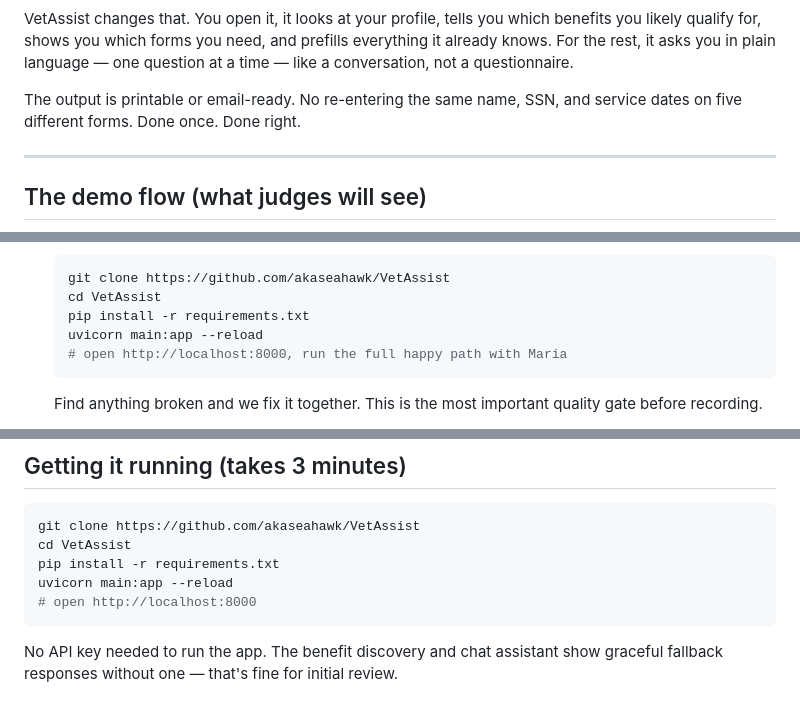
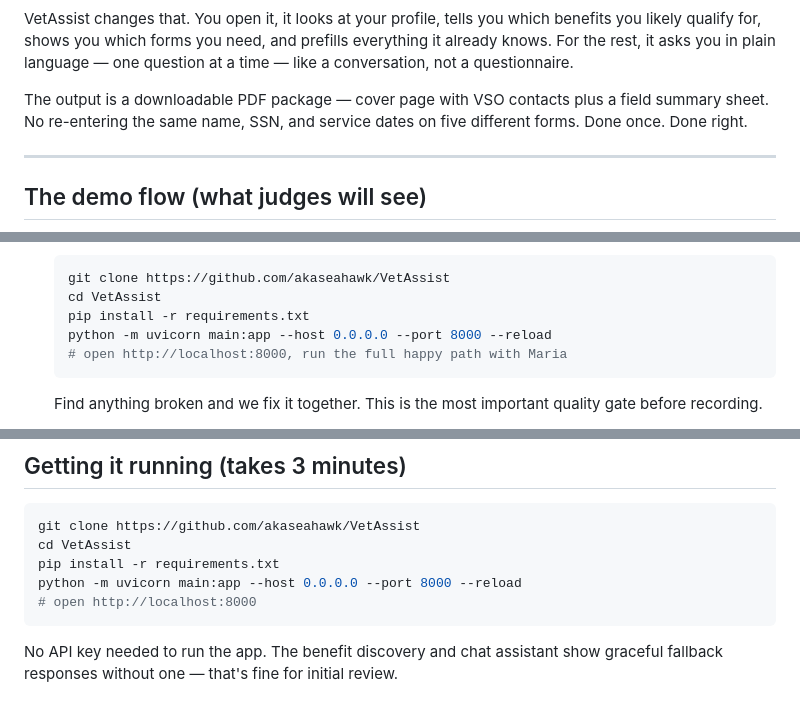
Before and after one commit to akaseahawk/VetAssist, a Markdown page: COLLABORATOR_BRIEF.md, 3 parts joined by grey strips. Drawn GitHub-style.

````diff
--- a/COLLABORATOR_BRIEF.md
+++ b/COLLABORATOR_BRIEF.md
@@ -24,8 +24,9 @@ benefits you likely qualify for, shows you which forms you need, and prefills
 everything it already knows. For the rest, it asks you in plain language — one
 question at a time — like a conversation, not a questionnaire.
 
-The output is printable or email-ready. No re-entering the same name, SSN, and
-service dates on five different forms. Done once. Done right.
+The output is a downloadable PDF package — cover page with VSO contacts plus a
+field summary sheet. No re-entering the same name, SSN, and service dates on
+five different forms. Done once. Done right.
 
 ---
 
@@ -225,7 +226,7 @@ speak credibly to the CTO when hard questions come up.
    git clone https://github.com/akaseahawk/VetAssist
    cd VetAssist
    pip install -r requirements.txt
-   uvicorn main:app --reload
+   python -m uvicorn main:app --host 0.0.0.0 --port 8000 --reload
    # open http://localhost:8000, run the full happy path with Maria
    ```
    Find anything broken and we fix it together. This is the most important
@@ -255,7 +256,7 @@ architecture Q&A prep, clean install verification.
 git clone https://github.com/akaseahawk/VetAssist
 cd VetAssist
 pip install -r requirements.txt
-uvicorn main:app --reload
+python -m uvicorn main:app --host 0.0.0.0 --port 8000 --reload
 # open http://localhost:8000
 ```
 
````
Also changed, not shown: CLAUDE.md (+1 -1 lines), README.md (+5 -3 lines).
